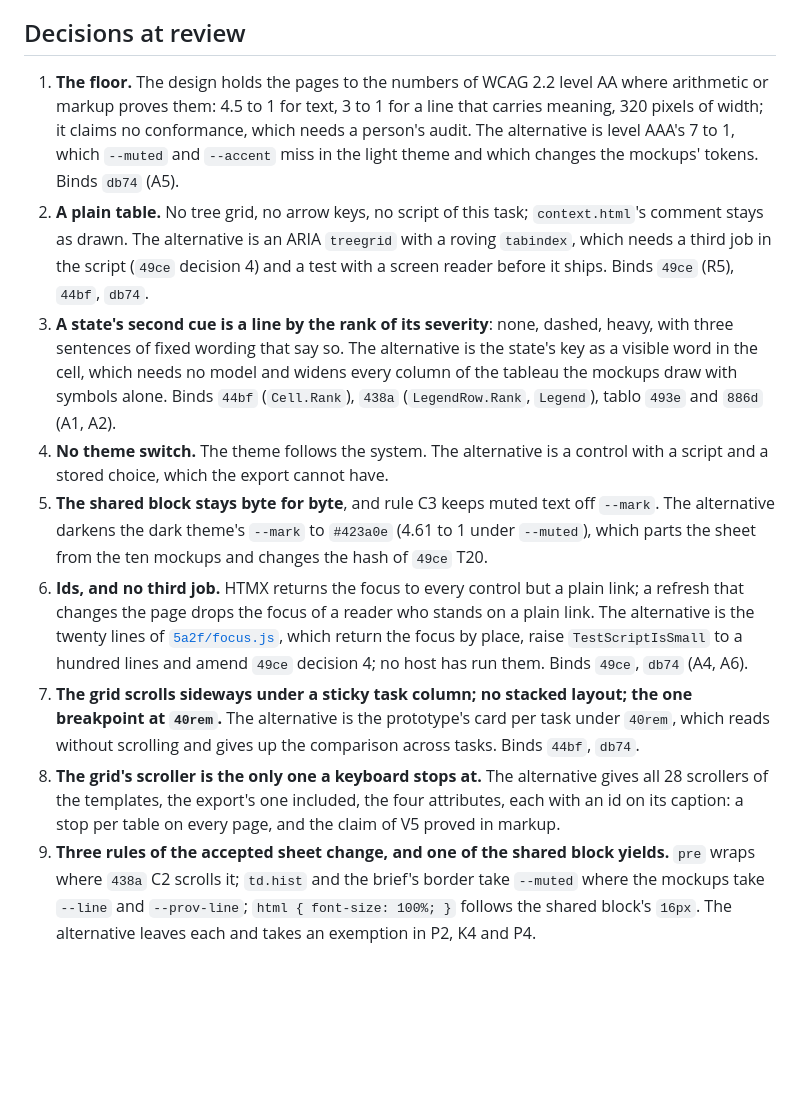
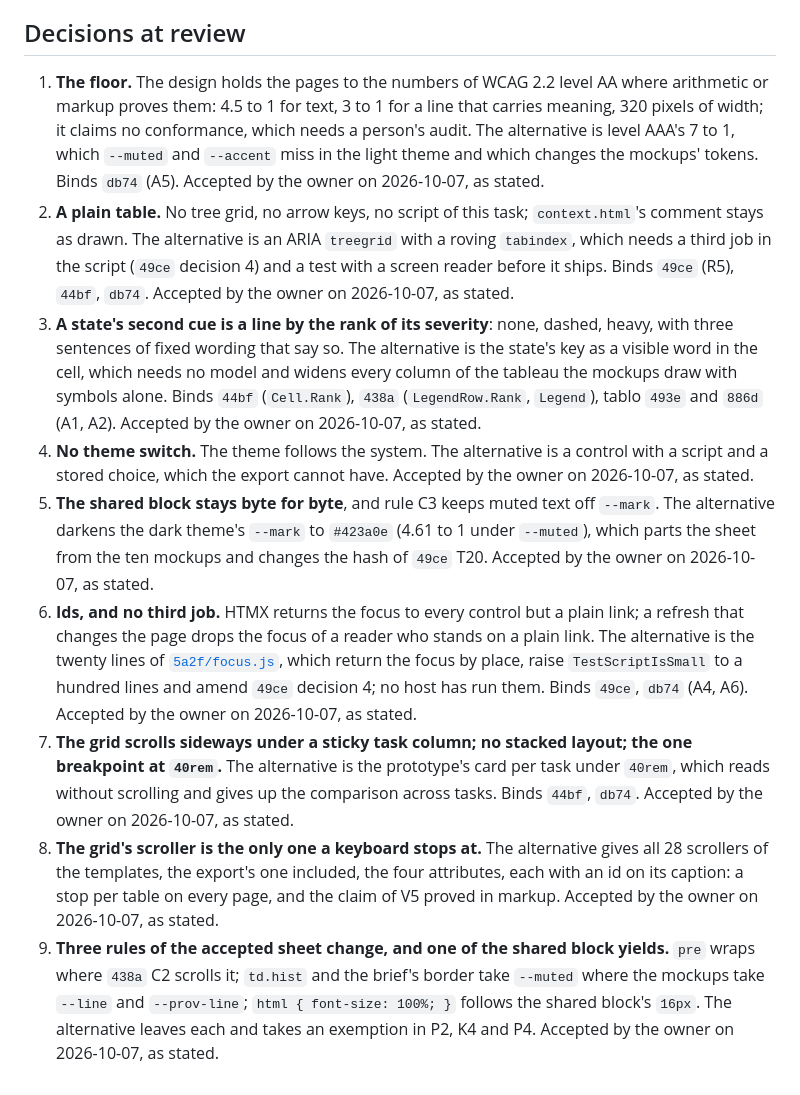
Before and after one commit to nbyoung/tableaud, a Markdown page: design/5a2f.md, the part around the change. Rendered like a GitHub page; blank space fills up the shorter version.

Commit message:
Record the owner's decisions on the accessibility and theming design
The owner reviews the nine decisions on 2026-10-07 and accepts each as
stated.

Model: claude-opus-5-5
Co-Authored-By: Claude Opus 5.5 <noreply@anthropic.com>

```diff
--- a/design/5a2f.md
+++ b/design/5a2f.md
@@ -224,12 +224,12 @@ All run under `go test ./...` on the fixtures of `internal/web/testdata`, with n
 
 ## Decisions at review
 
-1. **The floor.** The design holds the pages to the numbers of WCAG 2.2 level AA where arithmetic or markup proves them: 4.5 to 1 for text, 3 to 1 for a line that carries meaning, 320 pixels of width; it claims no conformance, which needs a person's audit. The alternative is level AAA's 7 to 1, which `--muted` and `--accent` miss in the light theme and which changes the mockups' tokens. Binds `db74` (A5).
-2. **A plain table.** No tree grid, no arrow keys, no script of this task; `context.html`'s comment stays as drawn. The alternative is an ARIA `treegrid` with a roving `tabindex`, which needs a third job in the script (`49ce` decision 4) and a test with a screen reader before it ships. Binds `49ce` (R5), `44bf`, `db74`.
-3. **A state's second cue is a line by the rank of its severity**: none, dashed, heavy, with three sentences of fixed wording that say so. The alternative is the state's key as a visible word in the cell, which needs no model and widens every column of the tableau the mockups draw with symbols alone. Binds `44bf` (`Cell.Rank`), `438a` (`LegendRow.Rank`, `Legend`), tablo `493e` and `886d` (A1, A2).
-4. **No theme switch.** The theme follows the system. The alternative is a control with a script and a stored choice, which the export cannot have.
-5. **The shared block stays byte for byte**, and rule C3 keeps muted text off `--mark`. The alternative darkens the dark theme's `--mark` to `#423a0e` (4.61 to 1 under `--muted`), which parts the sheet from the ten mockups and changes the hash of `49ce` T20.
-6. **Ids, and no third job.** HTMX returns the focus to every control but a plain link; a refresh that changes the page drops the focus of a reader who stands on a plain link. The alternative is the twenty lines of [`5a2f/focus.js`](5a2f/focus.js), which return the focus by place, raise `TestScriptIsSmall` to a hundred lines and amend `49ce` decision 4; no host has run them. Binds `49ce`, `db74` (A4, A6).
-7. **The grid scrolls sideways under a sticky task column; no stacked layout; the one breakpoint at `40rem`.** The alternative is the prototype's card per task under `40rem`, which reads without scrolling and gives up the comparison across tasks. Binds `44bf`, `db74`.
-8. **The grid's scroller is the only one a keyboard stops at.** The alternative gives all 28 scrollers of the templates, the export's one included, the four attributes, each with an id on its caption: a stop per table on every page, and the claim of V5 proved in markup.
-9. **Three rules of the accepted sheet change, and one of the shared block yields.** `pre` wraps where `438a` C2 scrolls it; `td.hist` and the brief's border take `--muted` where the mockups take `--line` and `--prov-line`; `html { font-size: 100%; }` follows the shared block's `16px`. The alternative leaves each and takes an exemption in P2, K4 and P4.
+1. **The floor.** The design holds the pages to the numbers of WCAG 2.2 level AA where arithmetic or markup proves them: 4.5 to 1 for text, 3 to 1 for a line that carries meaning, 320 pixels of width; it claims no conformance, which needs a person's audit. The alternative is level AAA's 7 to 1, which `--muted` and `--accent` miss in the light theme and which changes the mockups' tokens. Binds `db74` (A5). Accepted by the owner on 2026-10-07, as stated.
+2. **A plain table.** No tree grid, no arrow keys, no script of this task; `context.html`'s comment stays as drawn. The alternative is an ARIA `treegrid` with a roving `tabindex`, which needs a third job in the script (`49ce` decision 4) and a test with a screen reader before it ships. Binds `49ce` (R5), `44bf`, `db74`. Accepted by the owner on 2026-10-07, as stated.
+3. **A state's second cue is a line by the rank of its severity**: none, dashed, heavy, with three sentences of fixed wording that say so. The alternative is the state's key as a visible word in the cell, which needs no model and widens every column of the tableau the mockups draw with symbols alone. Binds `44bf` (`Cell.Rank`), `438a` (`LegendRow.Rank`, `Legend`), tablo `493e` and `886d` (A1, A2). Accepted by the owner on 2026-10-07, as stated.
+4. **No theme switch.** The theme follows the system. The alternative is a control with a script and a stored choice, which the export cannot have. Accepted by the owner on 2026-10-07, as stated.
+5. **The shared block stays byte for byte**, and rule C3 keeps muted text off `--mark`. The alternative darkens the dark theme's `--mark` to `#423a0e` (4.61 to 1 under `--muted`), which parts the sheet from the ten mockups and changes the hash of `49ce` T20. Accepted by the owner on 2026-10-07, as stated.
+6. **Ids, and no third job.** HTMX returns the focus to every control but a plain link; a refresh that changes the page drops the focus of a reader who stands on a plain link. The alternative is the twenty lines of [`5a2f/focus.js`](5a2f/focus.js), which return the focus by place, raise `TestScriptIsSmall` to a hundred lines and amend `49ce` decision 4; no host has run them. Binds `49ce`, `db74` (A4, A6). Accepted by the owner on 2026-10-07, as stated.
+7. **The grid scrolls sideways under a sticky task column; no stacked layout; the one breakpoint at `40rem`.** The alternative is the prototype's card per task under `40rem`, which reads without scrolling and gives up the comparison across tasks. Binds `44bf`, `db74`. Accepted by the owner on 2026-10-07, as stated.
+8. **The grid's scroller is the only one a keyboard stops at.** The alternative gives all 28 scrollers of the templates, the export's one included, the four attributes, each with an id on its caption: a stop per table on every page, and the claim of V5 proved in markup. Accepted by the owner on 2026-10-07, as stated.
+9. **Three rules of the accepted sheet change, and one of the shared block yields.** `pre` wraps where `438a` C2 scrolls it; `td.hist` and the brief's border take `--muted` where the mockups take `--line` and `--prov-line`; `html { font-size: 100%; }` follows the shared block's `16px`. The alternative leaves each and takes an exemption in P2, K4 and P4. Accepted by the owner on 2026-10-07, as stated.
```
